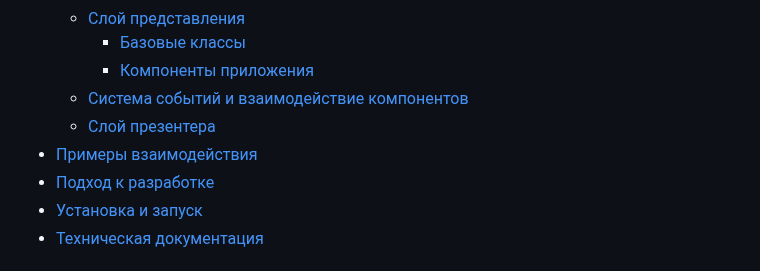
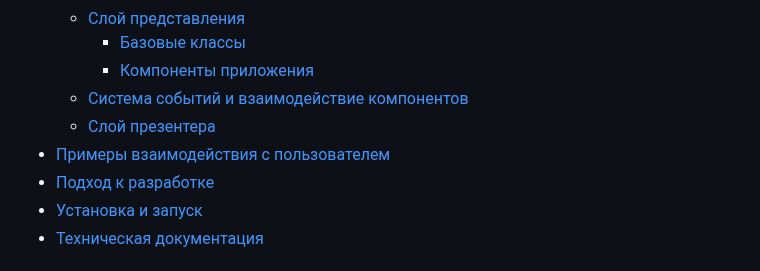
Before and after one commit to Olliekse/web-larek-frontend, a Markdown page: README.md, the part around the change. GitHub-like rendering.

```diff
--- a/README.md
+++ b/README.md
@@ -13,7 +13,7 @@
     - [Компоненты приложения](#компоненты-приложения)
   - [Система событий и взаимодействие компонентов](#система-событий-и-взаимодействие-компонентов)
   - [Слой презентера](#слой-презентера)
-- [Примеры взаимодействия](#примеры-взаимодействия)
+- [Примеры взаимодействия с пользователем](#примеры-взаимодействия-с-пользователем)
 - [Подход к разработке](#подход-к-разработке)
 - [Установка и запуск](#установка-и-запуск)
 - [Техническая документация](#техническая-документация)
```
